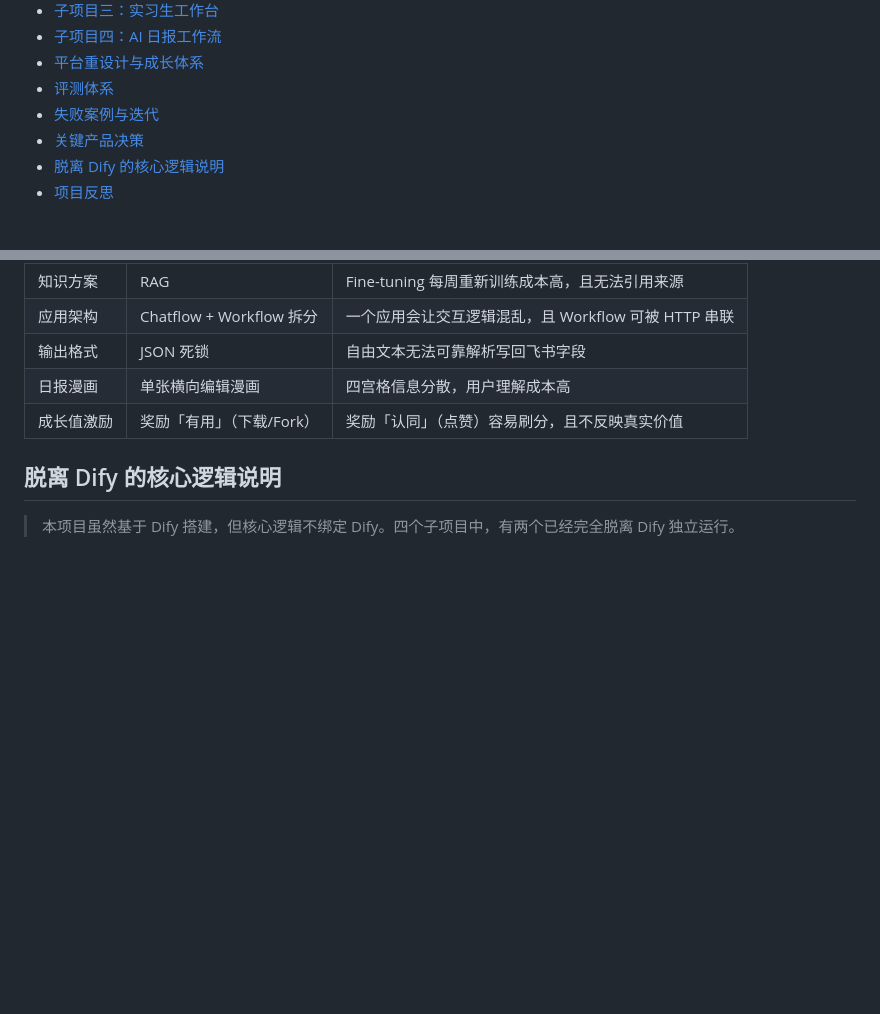
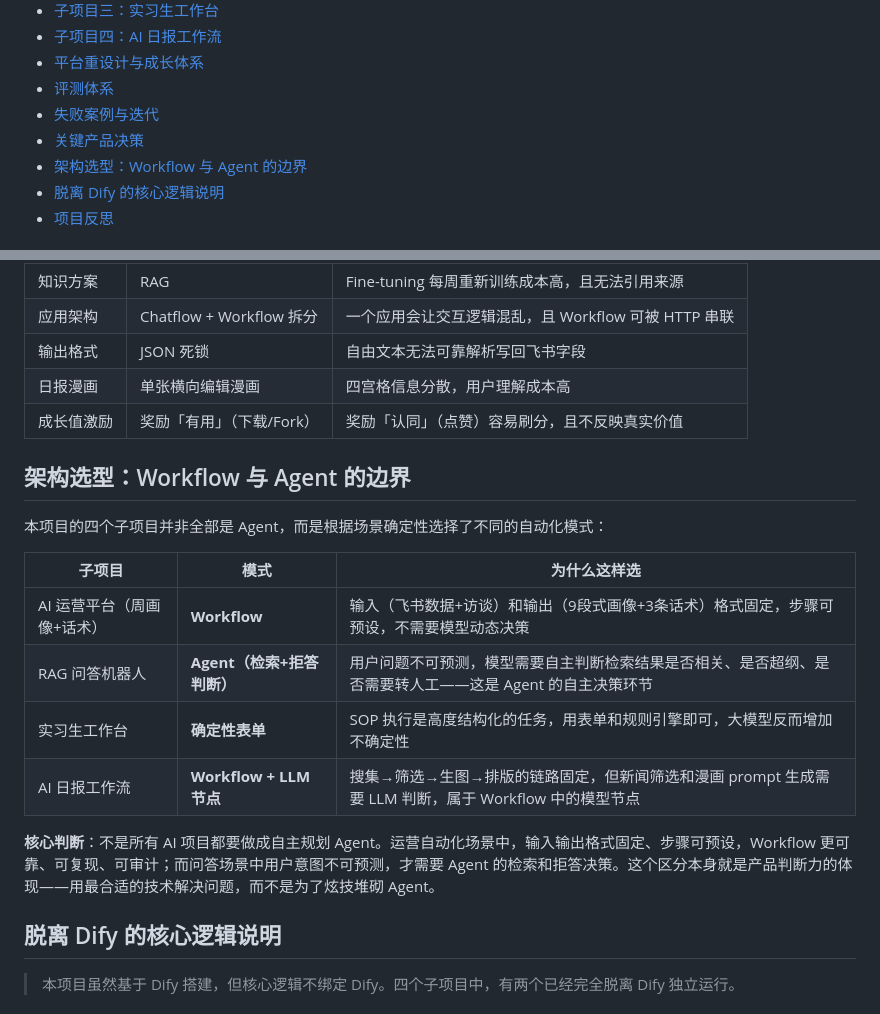
Before and after one commit to Alaraby527/huohuahub-ai-creator-platform, a Markdown page: README.md, 2 parts joined by grey strips. Drawn GitHub-style; blank space fills up the shorter version.

Commit message:
docs: 新增架构选型章节——明确Workflow与Agent自主决策的边界

```diff
--- a/README.md
+++ b/README.md
@@ -26,6 +26,7 @@ Demo 演示「数据 → 画像 → 话术 → 写回」的中间产物链路。
 - [评测体系](#评测体系)
 - [失败案例与迭代](#失败案例与迭代)
 - [关键产品决策](#关键产品决策)
+- [架构选型：Workflow 与 Agent 的边界](#架构选型workflow-与-agent-的边界)
 - [脱离 Dify 的核心逻辑说明](#脱离-dify-的核心逻辑说明)
 - [项目反思](#项目反思)
 
@@ -231,6 +232,18 @@ AI 创作者社区冷启动阶段，运营者每周被困在三件事里：
 | 日报漫画 | 单张横向编辑漫画 | 四宫格信息分散，用户理解成本高 |
 | 成长值激励 | 奖励「有用」（下载/Fork） | 奖励「认同」（点赞）容易刷分，且不反映真实价值 |
 
+## 架构选型：Workflow 与 Agent 的边界
+
+本项目的四个子项目并非全部是 Agent，而是根据场景确定性选择了不同的自动化模式：
+
+| 子项目 | 模式 | 为什么这样选 |
+|--------|------|-------------|
+| AI 运营平台（周画像+话术） | **Workflow** | 输入（飞书数据+访谈）和输出（9段式画像+3条话术）格式固定，步骤可预设，不需要模型动态决策 |
+| RAG 问答机器人 | **Agent（检索+拒答判断）** | 用户问题不可预测，模型需要自主判断检索结果是否相关、是否超纲、是否需要转人工——这是 Agent 的自主决策环节 |
+| 实习生工作台 | **确定性表单** | SOP 执行是高度结构化的任务，用表单和规则引擎即可，大模型反而增加不确定性 |
+| AI 日报工作流 | **Workflow + LLM 节点** | 搜集→筛选→生图→排版的链路固定，但新闻筛选和漫画 prompt 生成需要 LLM 判断，属于 Workflow 中的模型节点 |
+
+**核心判断**：不是所有 AI 项目都要做成自主规划 Agent。运营自动化场景中，输入输出格式固定、步骤可预设，Workflow 更可靠、可复现、可审计；而问答场景中用户意图不可预测，才需要 Agent 的检索和拒答决策。这个区分本身就是产品判断力的体现——用最合适的技术解决问题，而不是为了炫技堆砌 Agent。
 ## 脱离 Dify 的核心逻辑说明
 
 > 本项目虽然基于 Dify 搭建，但核心逻辑不绑定 Dify。四个子项目中，有两个已经完全脱离 Dify 独立运行。
```
